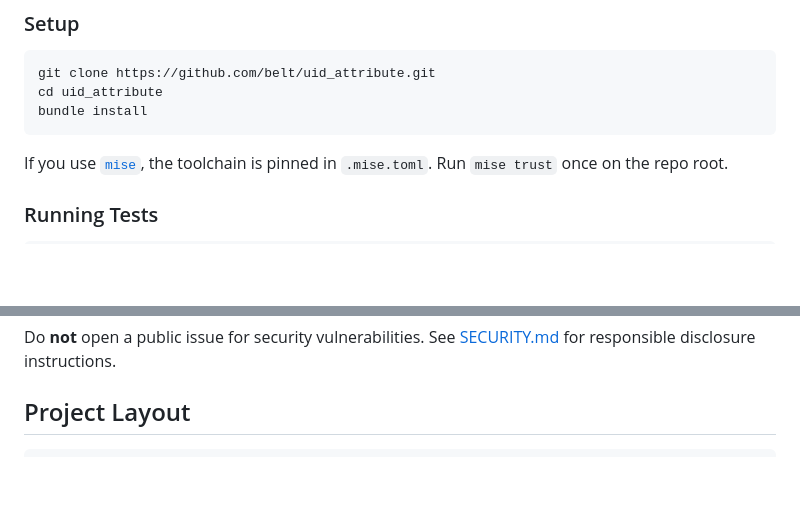
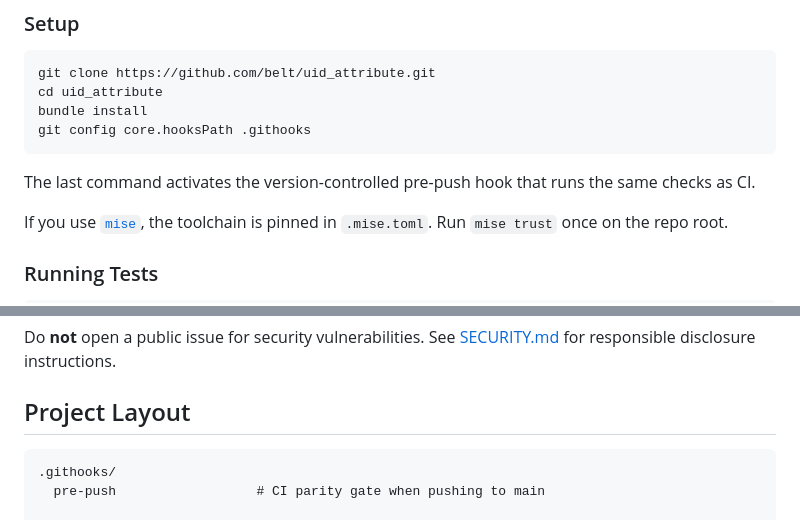
Before and after one commit to belt/uid_attribute, a Markdown page: CONTRIBUTING.md, 2 parts joined by grey strips. Drawn GitHub-style; blank space fills up the shorter version.

Commit message:
docs(contributing): document core.hooksPath activation
Surface the .githooks/pre-push gate in the Setup section so new

contributors run git config core.hooksPath .githooks during their

first checkout. Add .githooks/pre-push to the Project Layout map.

````diff
--- a/CONTRIBUTING.md
+++ b/CONTRIBUTING.md
@@ -27,7 +27,11 @@ All participants are expected to follow the [Code of Conduct](CODE_OF_CONDUCT.md
 git clone https://github.com/belt/uid_attribute.git
 cd uid_attribute
 bundle install
+git config core.hooksPath .githooks
 ```
+
+The last command activates the version-controlled pre-push hook
+that runs the same checks as CI.
 
 If you use [`mise`](https://mise.jdx.dev), the toolchain is pinned in
 `.mise.toml`. Run `mise trust` once on the repo root.
@@ -107,6 +111,9 @@ instructions.
 ## Project Layout
 
 ```text
+.githooks/
+  pre-push                  # CI parity gate when pushing to main
+
 lib/uid_attribute/
   generator.rb              # SecureRandom-backed v4/v7 generator
   active_record_integration.rb  # AR mixin (convention-driven)
````
